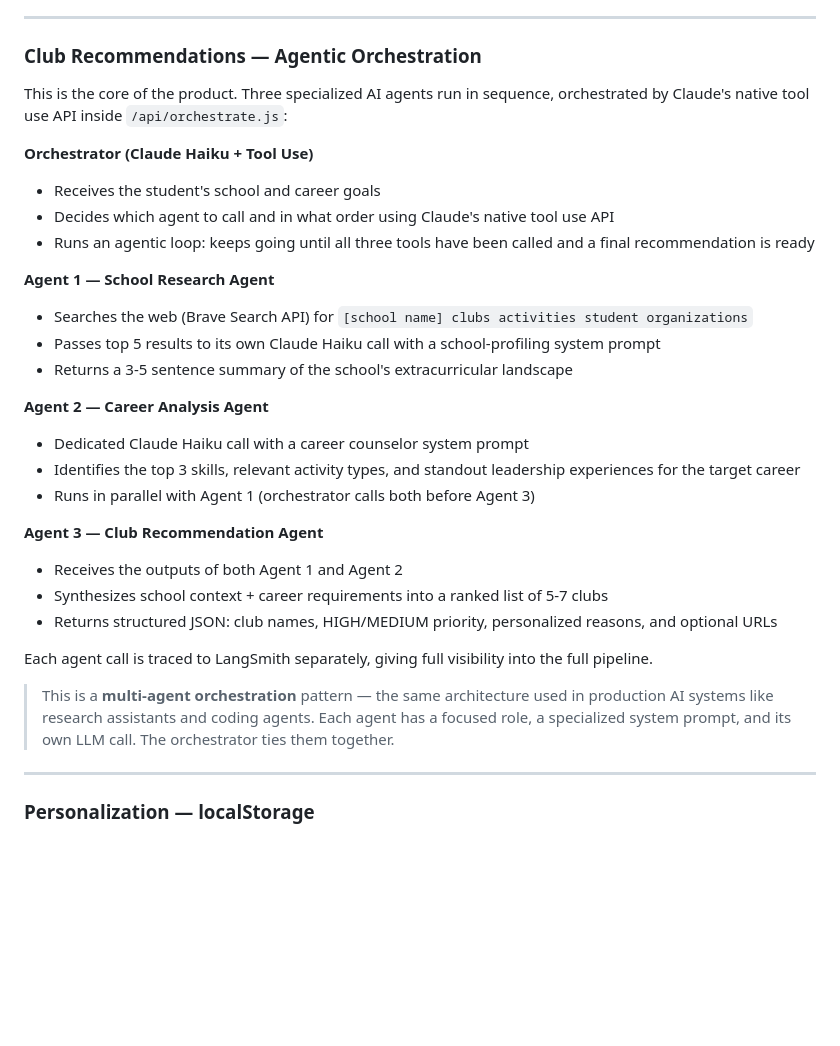
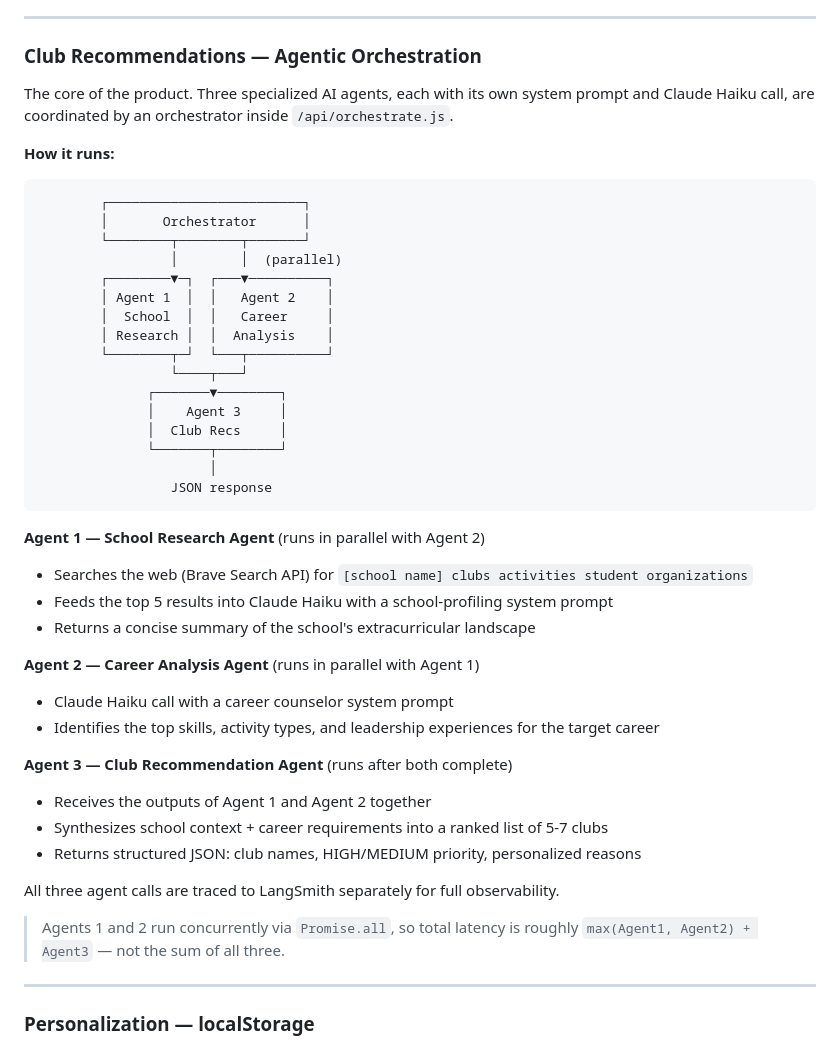
Before and after one commit to sravanprat/FindYourClub, a Markdown page: README.md, the part around the change. Rendered like a GitHub page; blank space fills up the shorter version.

Commit message:
Update README: reflect parallel agent execution and add architecture diagram
Co-Authored-By: Claude Sonnet 4.6 <noreply@anthropic.com>

````diff
--- a/README.md
+++ b/README.md
@@ -70,31 +70,46 @@ This section documents how all services and APIs are wired together. Updated as
 ---
 
 ### Club Recommendations — Agentic Orchestration
-This is the core of the product. Three specialized AI agents run in sequence, orchestrated by Claude's native tool use API inside `/api/orchestrate.js`:
+The core of the product. Three specialized AI agents, each with its own system prompt and Claude Haiku call, are coordinated by an orchestrator inside `/api/orchestrate.js`.
 
-**Orchestrator (Claude Haiku + Tool Use)**
-- Receives the student's school and career goals
-- Decides which agent to call and in what order using Claude's native tool use API
-- Runs an agentic loop: keeps going until all three tools have been called and a final recommendation is ready
+**How it runs:**
 
-**Agent 1 — School Research Agent**
+```
+        ┌─────────────────────────┐
+        │       Orchestrator      │
+        └────────┬────────┬───────┘
+                 │        │  (parallel)
+        ┌────────▼─┐  ┌───▼──────────┐
+        │ Agent 1  │  │   Agent 2    │
+        │  School  │  │   Career     │
+        │ Research │  │  Analysis    │
+        └────────┬─┘  └───┬──────────┘
+                 └────┬───┘
+              ┌───────▼────────┐
+              │    Agent 3     │
+              │  Club Recs     │
+              └───────┬────────┘
+                      │
+                 JSON response
+```
+
+**Agent 1 — School Research Agent** (runs in parallel with Agent 2)
 - Searches the web (Brave Search API) for `[school name] clubs activities student organizations`
-- Passes top 5 results to its own Claude Haiku call with a school-profiling system prompt
-- Returns a 3-5 sentence summary of the school's extracurricular landscape
+- Feeds the top 5 results into Claude Haiku with a school-profiling system prompt
+- Returns a concise summary of the school's extracurricular landscape
 
-**Agent 2 — Career Analysis Agent**
-- Dedicated Claude Haiku call with a career counselor system prompt
-- Identifies the top 3 skills, relevant activity types, and standout leadership experiences for the target career
-- Runs in parallel with Agent 1 (orchestrator calls both before Agent 3)
+**Agent 2 — Career Analysis Agent** (runs in parallel with Agent 1)
+- Claude Haiku call with a career counselor system prompt
+- Identifies the top skills, activity types, and leadership experiences for the target career
 
-**Agent 3 — Club Recommendation Agent**
-- Receives the outputs of both Agent 1 and Agent 2
+**Agent 3 — Club Recommendation Agent** (runs after both complete)
+- Receives the outputs of Agent 1 and Agent 2 together
 - Synthesizes school context + career requirements into a ranked list of 5-7 clubs
-- Returns structured JSON: club names, HIGH/MEDIUM priority, personalized reasons, and optional URLs
+- Returns structured JSON: club names, HIGH/MEDIUM priority, personalized reasons
 
-Each agent call is traced to LangSmith separately, giving full visibility into the full pipeline.
+All three agent calls are traced to LangSmith separately for full observability.
 
-> This is a **multi-agent orchestration** pattern — the same architecture used in production AI systems like research assistants and coding agents. Each agent has a focused role, a specialized system prompt, and its own LLM call. The orchestrator ties them together.
+> Agents 1 and 2 run concurrently via `Promise.all`, so total latency is roughly `max(Agent1, Agent2) + Agent3` — not the sum of all three.
 
 ---
 
````
